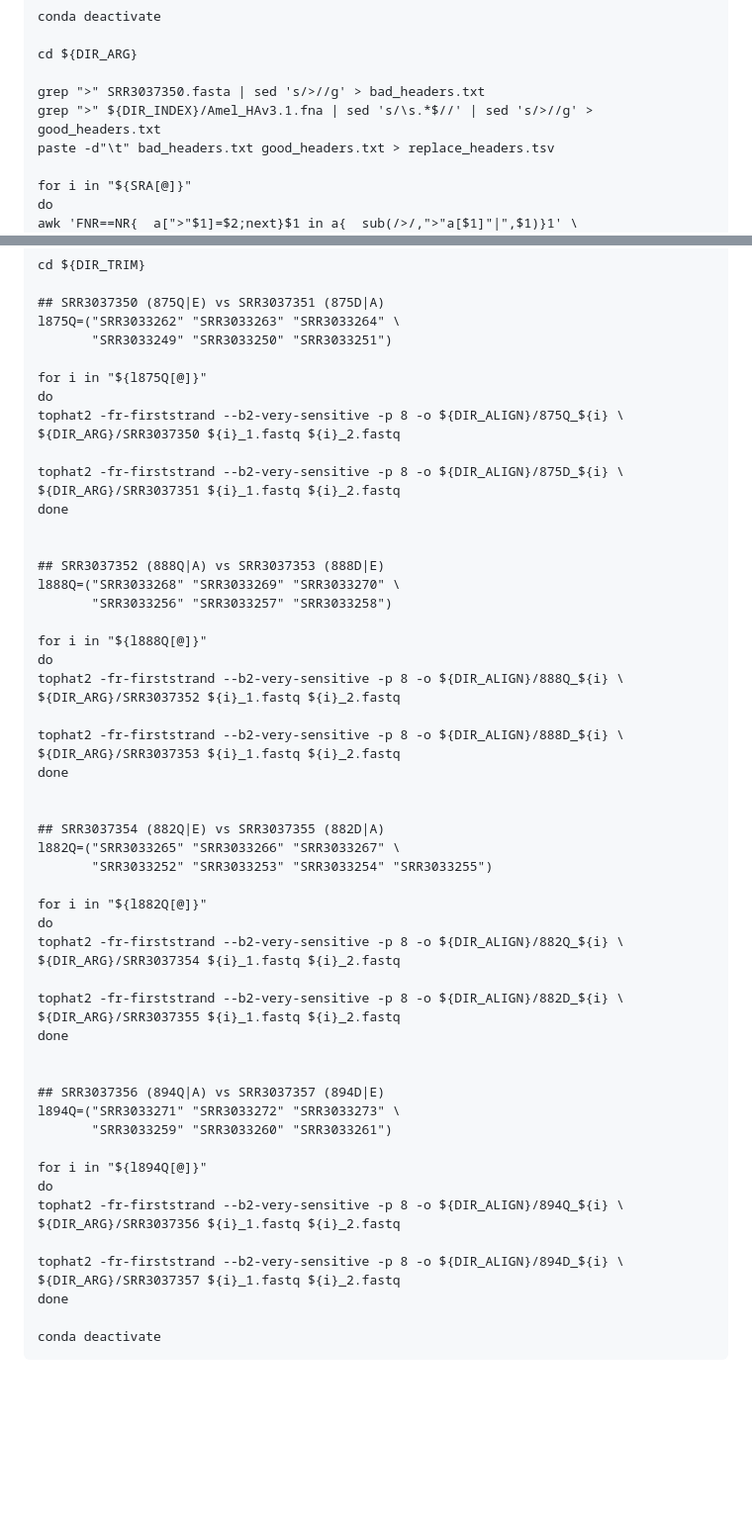
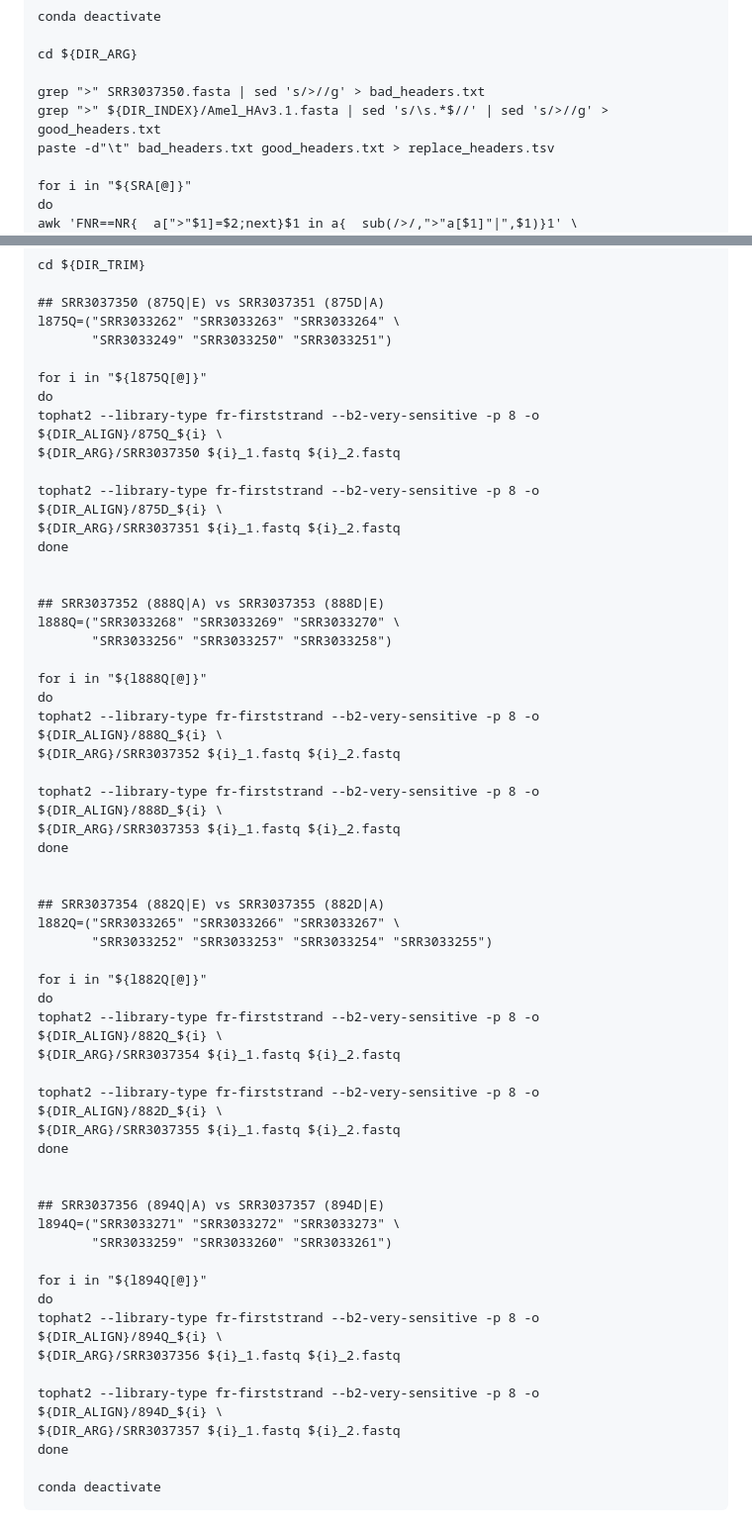
Before and after one commit to sbresnahan/Galbraith-2016-PNAS-ASE-replication, a Markdown page: ASE_bioinfo.md, 2 parts joined by grey strips. Shown: that part at 99% size. GitHub-like rendering; blank space fills up the shorter version.

```diff
--- a/ASE_bioinfo.md
+++ b/ASE_bioinfo.md
@@ -260,7 +265,7 @@ conda deactivate
 cd ${DIR_ARG}
 
 grep ">" SRR3037350.fasta | sed 's/>//g' > bad_headers.txt
-grep ">" ${DIR_INDEX}/Amel_HAv3.1.fna | sed 's/\s.*$//' | sed 's/>//g' > good_headers.txt
+grep ">" ${DIR_INDEX}/Amel_HAv3.1.fasta | sed 's/\s.*$//' | sed 's/>//g' > good_headers.txt
 paste -d"\t" bad_headers.txt good_headers.txt > replace_headers.tsv
 
 for i in "${SRA[@]}"
@@ -365,10 +370,10 @@ l875Q=("SRR3033262" "SRR3033263" "SRR3033264" \
 
 for i in "${l875Q[@]}"
 do
-tophat2 -fr-firststrand --b2-very-sensitive -p 8 -o ${DIR_ALIGN}/875Q_${i} \
+tophat2 --library-type fr-firststrand --b2-very-sensitive -p 8 -o ${DIR_ALIGN}/875Q_${i} \
 ${DIR_ARG}/SRR3037350 ${i}_1.fastq ${i}_2.fastq
 
-tophat2 -fr-firststrand --b2-very-sensitive -p 8 -o ${DIR_ALIGN}/875D_${i} \
+tophat2 --library-type fr-firststrand --b2-very-sensitive -p 8 -o ${DIR_ALIGN}/875D_${i} \
 ${DIR_ARG}/SRR3037351 ${i}_1.fastq ${i}_2.fastq
 done
 
@@ -379,10 +384,10 @@ l888Q=("SRR3033268" "SRR3033269" "SRR3033270" \
 
 for i in "${l888Q[@]}"
 do
-tophat2 -fr-firststrand --b2-very-sensitive -p 8 -o ${DIR_ALIGN}/888Q_${i} \
+tophat2 --library-type fr-firststrand --b2-very-sensitive -p 8 -o ${DIR_ALIGN}/888Q_${i} \
 ${DIR_ARG}/SRR3037352 ${i}_1.fastq ${i}_2.fastq
 
-tophat2 -fr-firststrand --b2-very-sensitive -p 8 -o ${DIR_ALIGN}/888D_${i} \
+tophat2 --library-type fr-firststrand --b2-very-sensitive -p 8 -o ${DIR_ALIGN}/888D_${i} \
 ${DIR_ARG}/SRR3037353 ${i}_1.fastq ${i}_2.fastq
 done
 
@@ -393,10 +398,10 @@ l882Q=("SRR3033265" "SRR3033266" "SRR3033267" \
 
 for i in "${l882Q[@]}"
 do
-tophat2 -fr-firststrand --b2-very-sensitive -p 8 -o ${DIR_ALIGN}/882Q_${i} \
+tophat2 --library-type fr-firststrand --b2-very-sensitive -p 8 -o ${DIR_ALIGN}/882Q_${i} \
 ${DIR_ARG}/SRR3037354 ${i}_1.fastq ${i}_2.fastq
 
-tophat2 -fr-firststrand --b2-very-sensitive -p 8 -o ${DIR_ALIGN}/882D_${i} \
+tophat2 --library-type fr-firststrand --b2-very-sensitive -p 8 -o ${DIR_ALIGN}/882D_${i} \
 ${DIR_ARG}/SRR3037355 ${i}_1.fastq ${i}_2.fastq
 done
 
@@ -407,10 +412,10 @@ l894Q=("SRR3033271" "SRR3033272" "SRR3033273" \
 
 for i in "${l894Q[@]}"
 do
-tophat2 -fr-firststrand --b2-very-sensitive -p 8 -o ${DIR_ALIGN}/894Q_${i} \
+tophat2 --library-type fr-firststrand --b2-very-sensitive -p 8 -o ${DIR_ALIGN}/894Q_${i} \
 ${DIR_ARG}/SRR3037356 ${i}_1.fastq ${i}_2.fastq
 
-tophat2 -fr-firststrand --b2-very-sensitive -p 8 -o ${DIR_ALIGN}/894D_${i} \
+tophat2 --library-type fr-firststrand --b2-very-sensitive -p 8 -o ${DIR_ALIGN}/894D_${i} \
 ${DIR_ARG}/SRR3037357 ${i}_1.fastq ${i}_2.fastq
 done
 
```
Also changed, not shown: other parts of ASE_bioinfo.md (+11 -6 lines).
